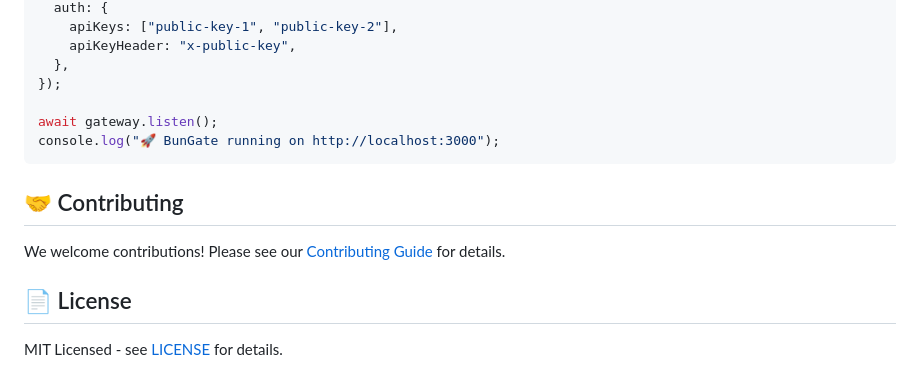
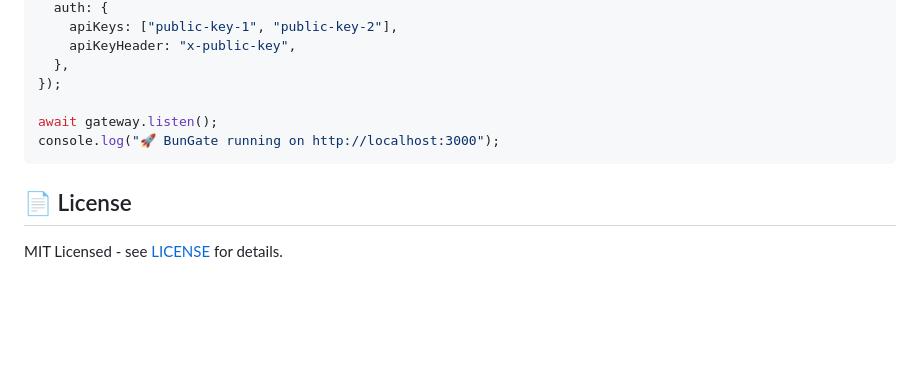
Before and after one commit to yonasBSD/bungate, a Markdown page: README.md, the part around the change. GitHub-like rendering; blank space fills up the shorter version.

Commit message:
Remove contributing section from README.md

````diff
--- a/README.md
+++ b/README.md
@@ -535,10 +535,6 @@ await gateway.listen();
 console.log("🚀 BunGate running on http://localhost:3000");
 ```
 
-## 🤝 Contributing
-
-We welcome contributions! Please see our [Contributing Guide](CONTRIBUTING.md) for details.
-
 ## 📄 License
 
 MIT Licensed - see [LICENSE](LICENSE) for details.
````
